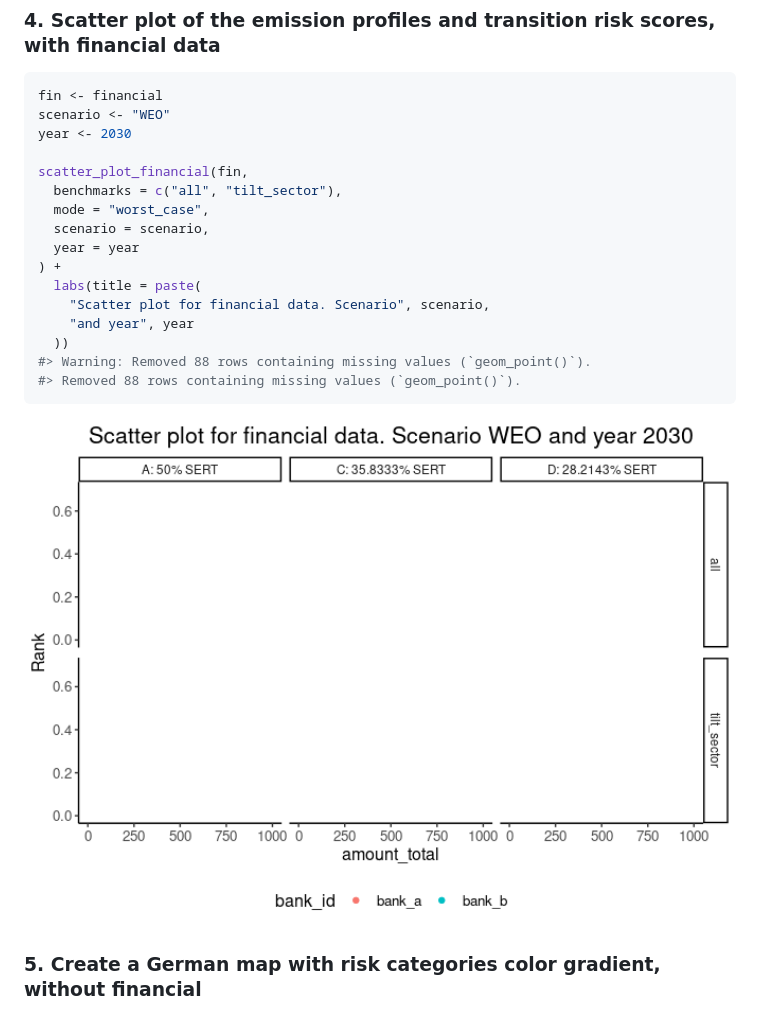
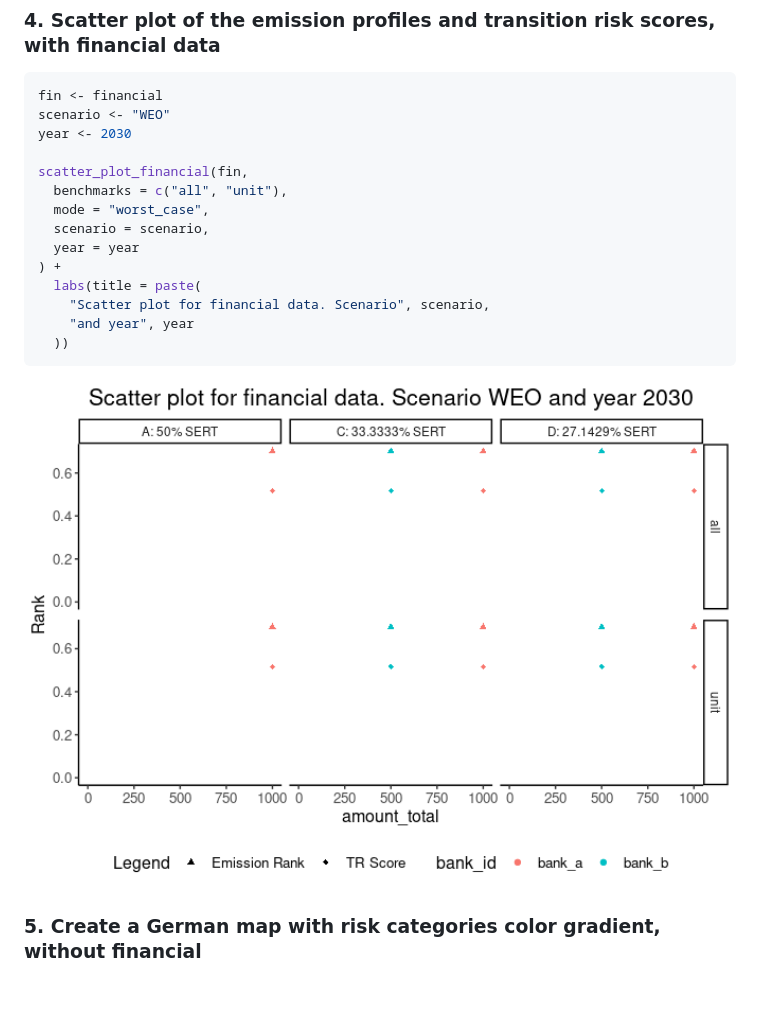
Before and after one commit to 2DegreesInvesting/tiltPlot, a Markdown page: README.md, the part around the change. Drawn GitHub-style; pictures changed too: man/figures/README-unnamed-chunk-13-1.png; blank space fills up the shorter version.

Commit message:
Quick minor fixes on scatter plot with financial data. (#105)
* fixed errors & added FIXME

* corrected filter

* used tidy style

````diff
--- a/README.md
+++ b/README.md
@@ -189,7 +189,7 @@ scenario <- "WEO"
 year <- 2030
 
 scatter_plot_financial(fin,
-  benchmarks = c("all", "tilt_sector"),
+  benchmarks = c("all", "unit"),
   mode = "worst_case",
   scenario = scenario,
   year = year
@@ -198,8 +198,6 @@ scatter_plot_financial(fin,
     "Scatter plot for financial data. Scenario", scenario,
     "and year", year
   ))
-#> Warning: Removed 88 rows containing missing values (`geom_point()`).
-#> Removed 88 rows containing missing values (`geom_point()`).
 ```
 
 <img src="man/figures/README-unnamed-chunk-13-1.png" width="100%" />
````
Also changed, not shown: 2 other files.
